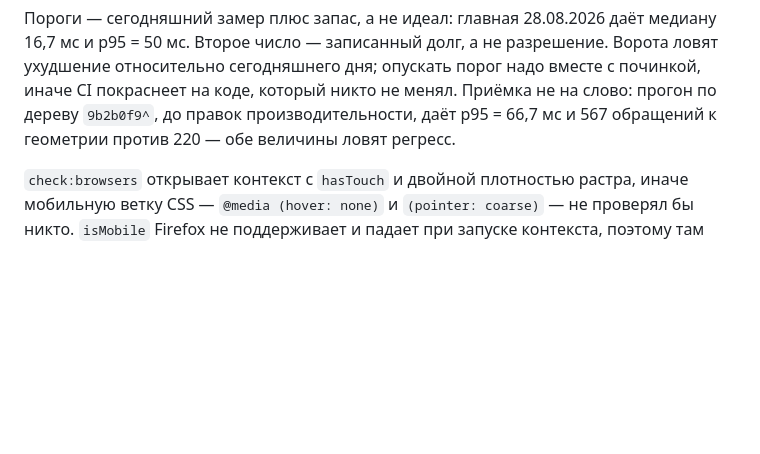
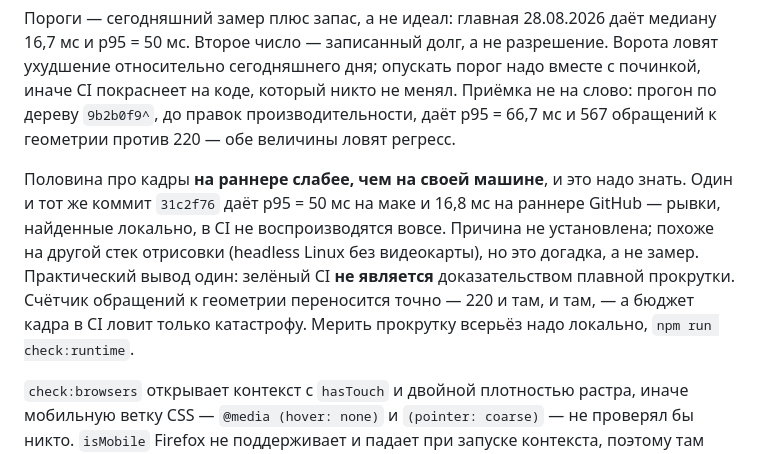
Before and after one commit to jw-git-hub/jw-dev.pro, a Markdown page: docs/ARCHITECTURE.md, the part around the change. Drawn GitHub-style; blank space fills up the shorter version.

Commit message:
docs: зелёный CI не доказывает плавную прокрутку
Первый же прогон новых ворот на раннере показал p95 = 16,8 мс там, где на маке
на том же коммите выходит 50 мс. Рывки, найденные локально, в CI не
воспроизводятся вовсе. Причина не установлена — похоже на другой стек отрисовки
без видеокарты, но это догадка, а не замер, и записана она как догадка.

Счётчик обращений к геометрии переносится точно: 220 и там, и там. Бюджет кадра
в CI ловит только катастрофу. Записано в обоих документах, чтобы зелёные ворота
не читались как доказательство того, чего они не проверяют.

```diff
--- a/docs/ARCHITECTURE.md
+++ b/docs/ARCHITECTURE.md
@@ -616,6 +616,15 @@ CI покраснеет на коде, который никто не менял
 `9b2b0f9^`, до правок производительности, даёт p95 = 66,7 мс и 567 обращений
 к геометрии против 220 — обе величины ловят регресс.
 
+Половина про кадры **на раннере слабее, чем на своей машине**, и это надо знать.
+Один и тот же коммит `31c2f76` даёт p95 = 50 мс на маке и 16,8 мс на раннере GitHub —
+рывки, найденные локально, в CI не воспроизводятся вовсе. Причина не установлена;
+похоже на другой стек отрисовки (headless Linux без видеокарты), но это догадка,
+а не замер. Практический вывод один: зелёный CI **не является** доказательством
+плавной прокрутки. Счётчик обращений к геометрии переносится точно — 220 и там,
+и там, — а бюджет кадра в CI ловит только катастрофу. Мерить прокрутку всерьёз
+надо локально, `npm run check:runtime`.
+
 `check:browsers` открывает контекст с `hasTouch` и двойной плотностью растра, иначе
 мобильную ветку CSS — `@media (hover: none)` и `(pointer: coarse)` — не проверял бы
 никто. `isMobile` Firefox не поддерживает и падает при запуске контекста, поэтому
```
Also changed, not shown: docs/PLAN.md (+3 -0 lines).
